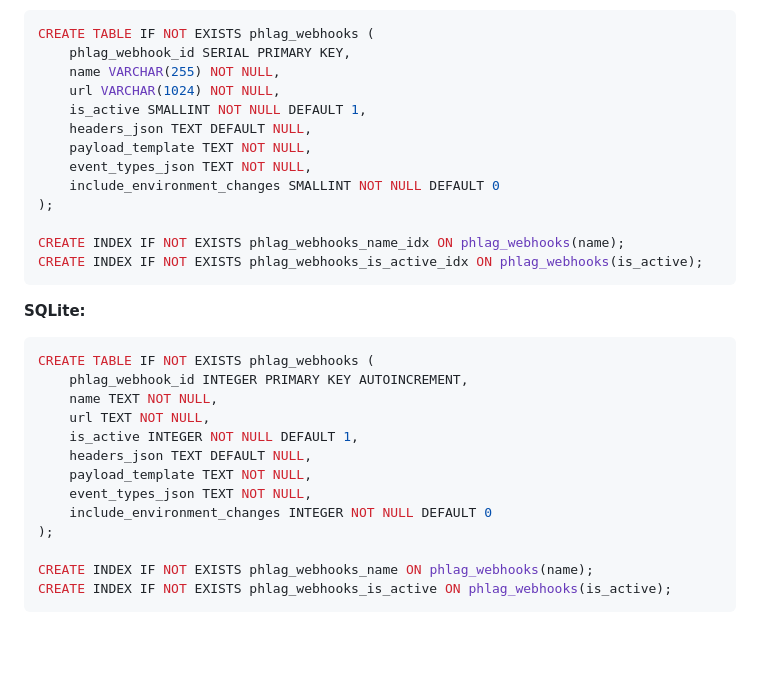
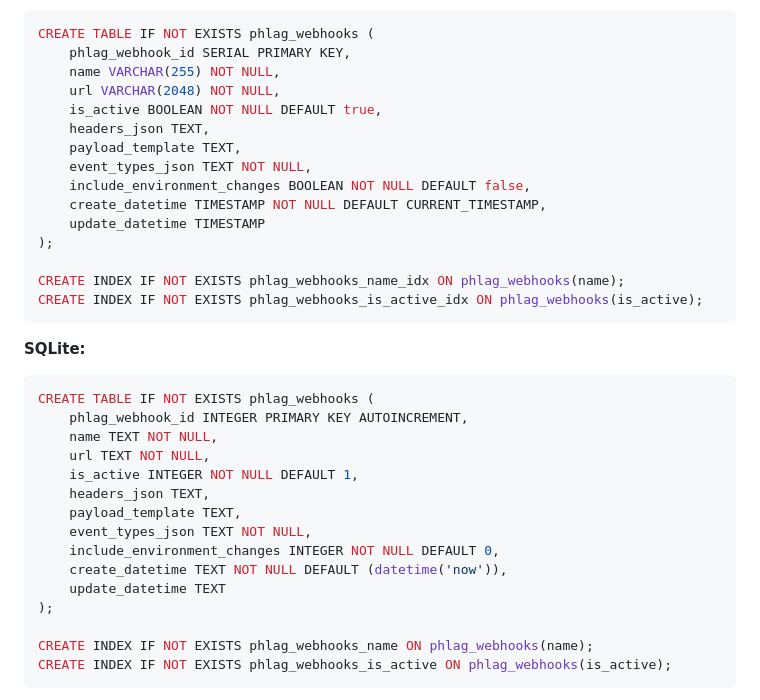
Before and after one commit to brianlmoon/phlag, a Markdown page: README.md, the part around the change. Rendered like a GitHub page; blank space fills up the shorter version.

Commit message:
Fix PostgreSQL and SQLite migration SQL to match schema files
Co-authored-by: brianlmoon <49531+brianlmoon@users.noreply.github.com>

```diff
--- a/README.md
+++ b/README.md
@@ -593,12 +593,14 @@ CREATE TABLE IF NOT EXISTS phlag_webhooks (
 CREATE TABLE IF NOT EXISTS phlag_webhooks (
     phlag_webhook_id SERIAL PRIMARY KEY,
     name VARCHAR(255) NOT NULL,
-    url VARCHAR(1024) NOT NULL,
-    is_active SMALLINT NOT NULL DEFAULT 1,
-    headers_json TEXT DEFAULT NULL,
-    payload_template TEXT NOT NULL,
+    url VARCHAR(2048) NOT NULL,
+    is_active BOOLEAN NOT NULL DEFAULT true,
+    headers_json TEXT,
+    payload_template TEXT,
     event_types_json TEXT NOT NULL,
-    include_environment_changes SMALLINT NOT NULL DEFAULT 0
+    include_environment_changes BOOLEAN NOT NULL DEFAULT false,
+    create_datetime TIMESTAMP NOT NULL DEFAULT CURRENT_TIMESTAMP,
+    update_datetime TIMESTAMP
 );
 
 CREATE INDEX IF NOT EXISTS phlag_webhooks_name_idx ON phlag_webhooks(name);
@@ -612,10 +614,12 @@ CREATE TABLE IF NOT EXISTS phlag_webhooks (
     name TEXT NOT NULL,
     url TEXT NOT NULL,
     is_active INTEGER NOT NULL DEFAULT 1,
-    headers_json TEXT DEFAULT NULL,
-    payload_template TEXT NOT NULL,
+    headers_json TEXT,
+    payload_template TEXT,
     event_types_json TEXT NOT NULL,
-    include_environment_changes INTEGER NOT NULL DEFAULT 0
+    include_environment_changes INTEGER NOT NULL DEFAULT 0,
+    create_datetime TEXT NOT NULL DEFAULT (datetime('now')),
+    update_datetime TEXT
 );
 
 CREATE INDEX IF NOT EXISTS phlag_webhooks_name ON phlag_webhooks(name);
```
